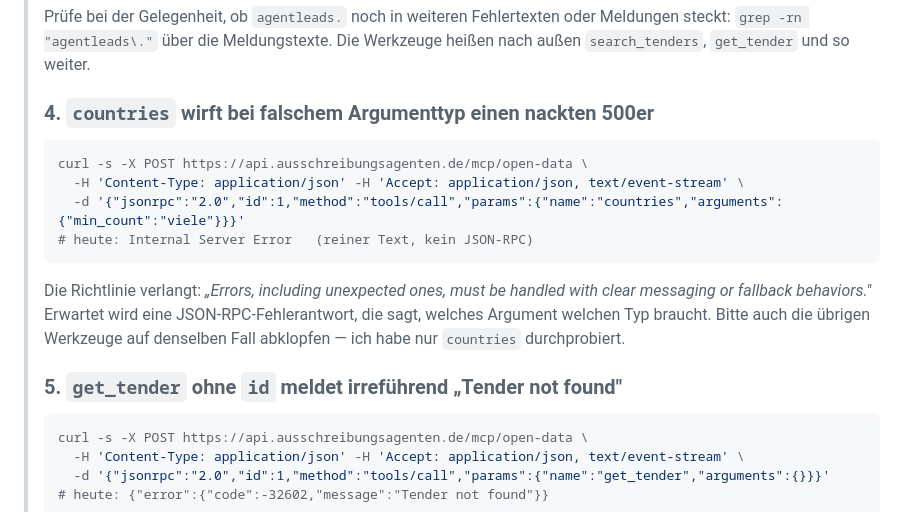
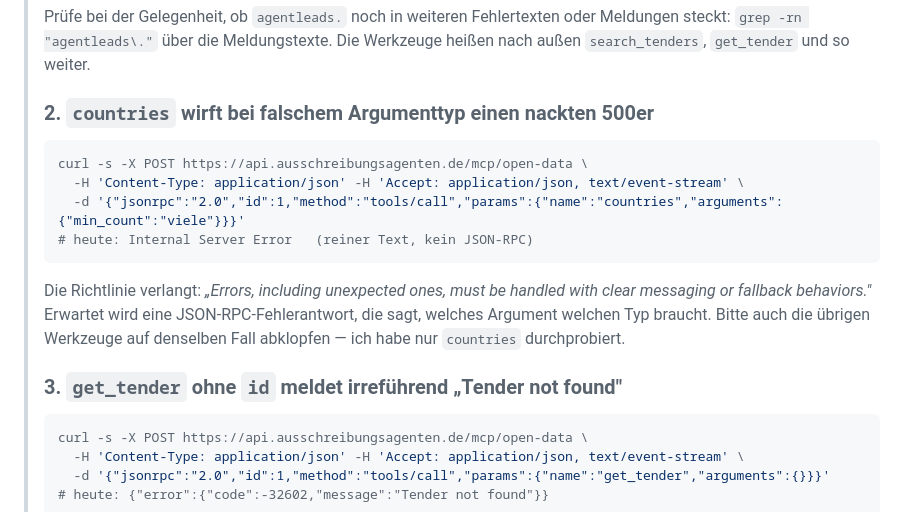
Before and after one commit to shufflethis/ausschreibungsagenten, a Markdown page: docs/backend-auftrag-openai-plugin.md, the part around one of its changes. GitHub-like rendering.

````diff
--- a/docs/backend-auftrag-openai-plugin.md
+++ b/docs/backend-auftrag-openai-plugin.md
@@ -81,7 +56,7 @@ Nicht das richtige Repo sind: `shufflethis/ausschreibungsagenten` (Website),
 > oder Meldungen steckt: `grep -rn "agentleads\."` über die Meldungstexte. Die
 > Werkzeuge heißen nach außen `search_tenders`, `get_tender` und so weiter.
 >
-> ### 4. `countries` wirft bei falschem Argumenttyp einen nackten 500er
+> ### 2. `countries` wirft bei falschem Argumenttyp einen nackten 500er
 >
 > ```bash
 > curl -s -X POST https://api.ausschreibungsagenten.de/mcp/open-data \
@@ -96,7 +71,7 @@ Nicht das richtige Repo sind: `shufflethis/ausschreibungsagenten` (Website),
 > auch die übrigen Werkzeuge auf denselben Fall abklopfen — ich habe nur
 > `countries` durchprobiert.
 >
-> ### 5. `get_tender` ohne `id` meldet irreführend „Tender not found"
+> ### 3. `get_tender` ohne `id` meldet irreführend „Tender not found"
 >
 > ```bash
 > curl -s -X POST https://api.ausschreibungsagenten.de/mcp/open-data \
````
Also changed, not shown: other parts of docs/backend-auftrag-openai-plugin.md (+23 -45 lines), docs/openai-plugin-einreichung.md (+57 -61 lines).
